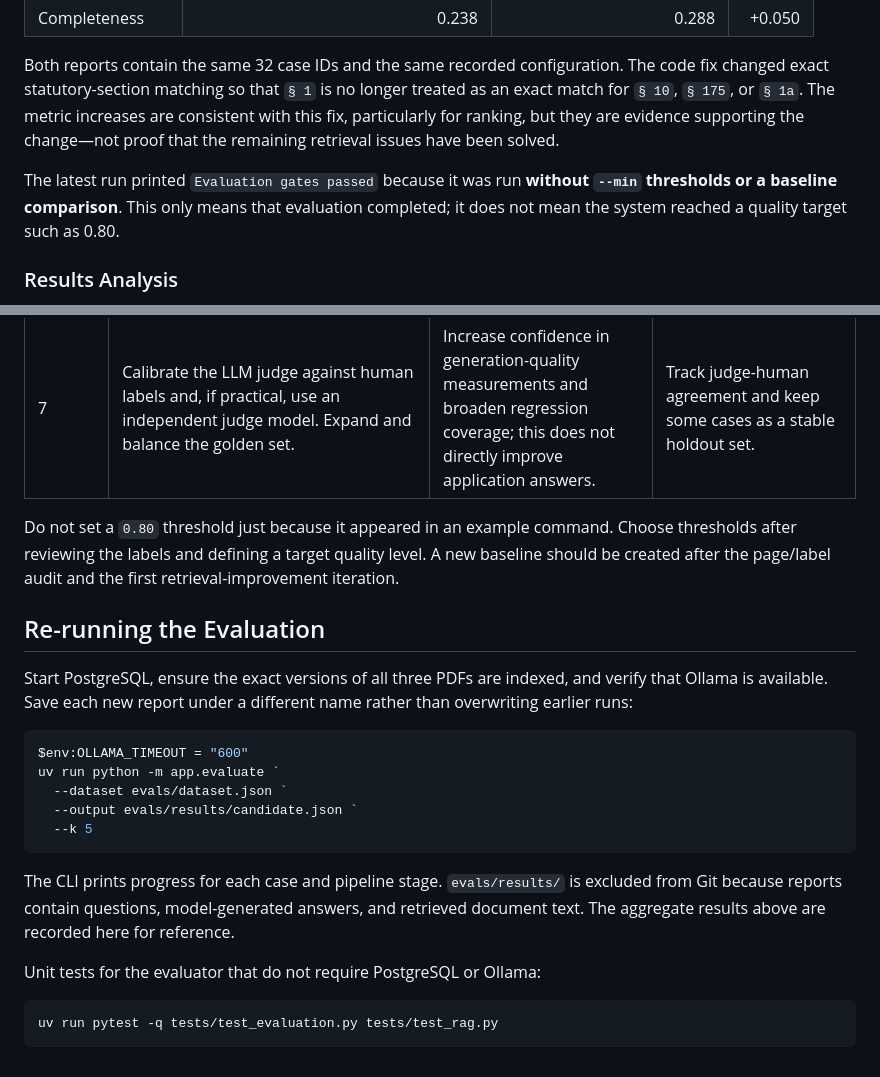
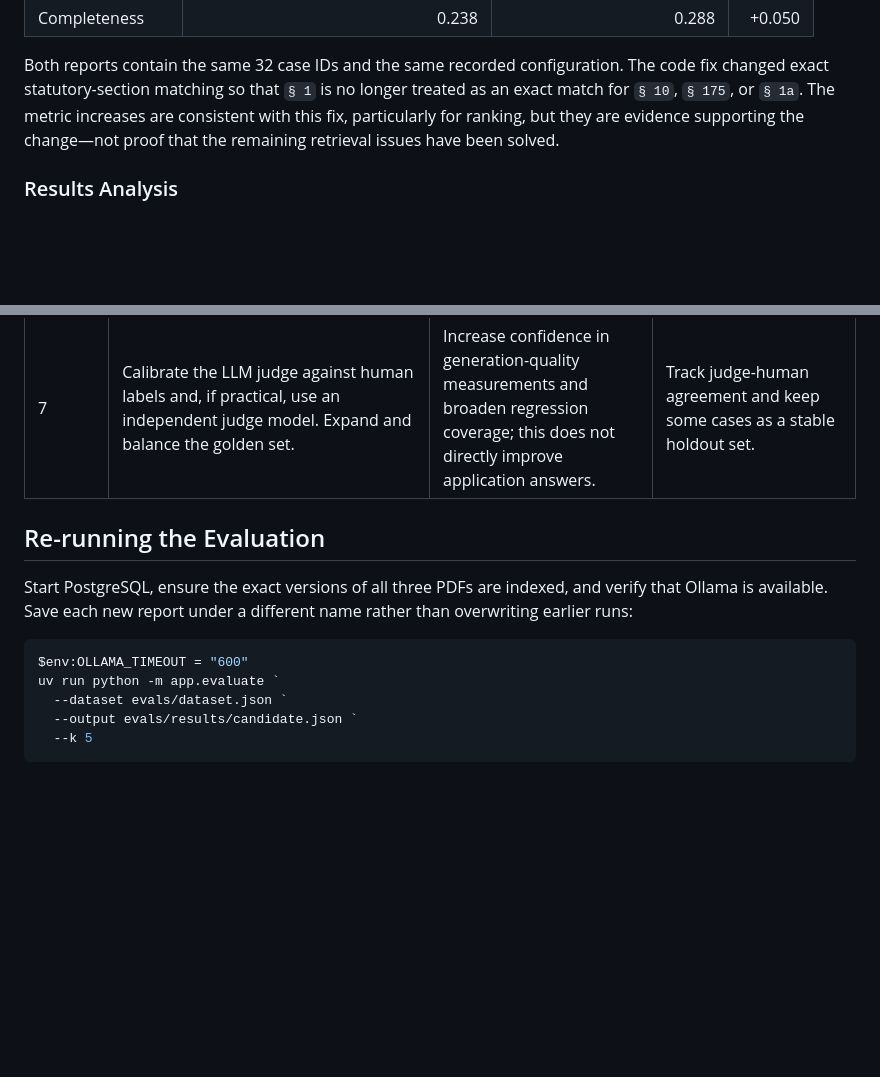
Before and after one commit to LiudmilaTa/Corporate-Knowledge-Assistant, a Markdown page: docs/RAG_EVALUATION.md, 2 parts joined by grey strips. Rendered like a GitHub page; blank space fills up the shorter version.

Commit message:
fix RAG_evaluation.md

````diff
--- a/docs/RAG_EVALUATION.md
+++ b/docs/RAG_EVALUATION.md
@@ -65,8 +65,6 @@ Configuration: `k=5`, maximum relevant cosine distance `0.6`, multilingual embed
 
 Both reports contain the same 32 case IDs and the same recorded configuration. The code fix changed exact statutory-section matching so that `§ 1` is no longer treated as an exact match for `§ 10`, `§ 175`, or `§ 1a`. The metric increases are consistent with this fix, particularly for ranking, but they are evidence supporting the change—not proof that the remaining retrieval issues have been solved.
 
-The latest run printed `Evaluation gates passed` because it was run **without `--min` thresholds or a baseline comparison**. This only means that evaluation completed; it does not mean the system reached a quality target such as 0.80.
-
 ### Results Analysis
 
 - **Retrieval is the main bottleneck.** `Recall@5 = 0.431`; the expected page was absent from the top five in 15 of 29 answerable cases. `Hit rate@5 = 0.483`. Many answers therefore start with incomplete or irrelevant evidence.
@@ -90,8 +88,6 @@ Work from retrieval toward generation so prompt changes do not mask missing evid
 | 6 | After retrieval improves, refine the answer prompt to require context-grounded claims, cautious abstention when evidence is missing, and clear source references. | Improve faithfulness, correctness, and answer relevance; a prompt cannot compensate for missing retrieved evidence. | Manually review legal answers and abstentions, including conditions and exceptions. |
 | 7 | Calibrate the LLM judge against human labels and, if practical, use an independent judge model. Expand and balance the golden set. | Increase confidence in generation-quality measurements and broaden regression coverage; this does not directly improve application answers. | Track judge-human agreement and keep some cases as a stable holdout set. |
 
-Do not set a `0.80` threshold just because it appeared in an example command. Choose thresholds after reviewing the labels and defining a target quality level. A new baseline should be created after the page/label audit and the first retrieval-improvement iteration.
-
 ## Re-running the Evaluation
 
 Start PostgreSQL, ensure the exact versions of all three PDFs are indexed, and verify that Ollama is available. Save each new report under a different name rather than overwriting earlier runs:
@@ -103,11 +99,3 @@ uv run python -m app.evaluate `
   --output evals/results/candidate.json `
   --k 5
 ```
-
-The CLI prints progress for each case and pipeline stage. `evals/results/` is excluded from Git because reports contain questions, model-generated answers, and retrieved document text. The aggregate results above are recorded here for reference.
-
-Unit tests for the evaluator that do not require PostgreSQL or Ollama:
-
-```powershell
-uv run pytest -q tests/test_evaluation.py tests/test_rag.py
-```
````
